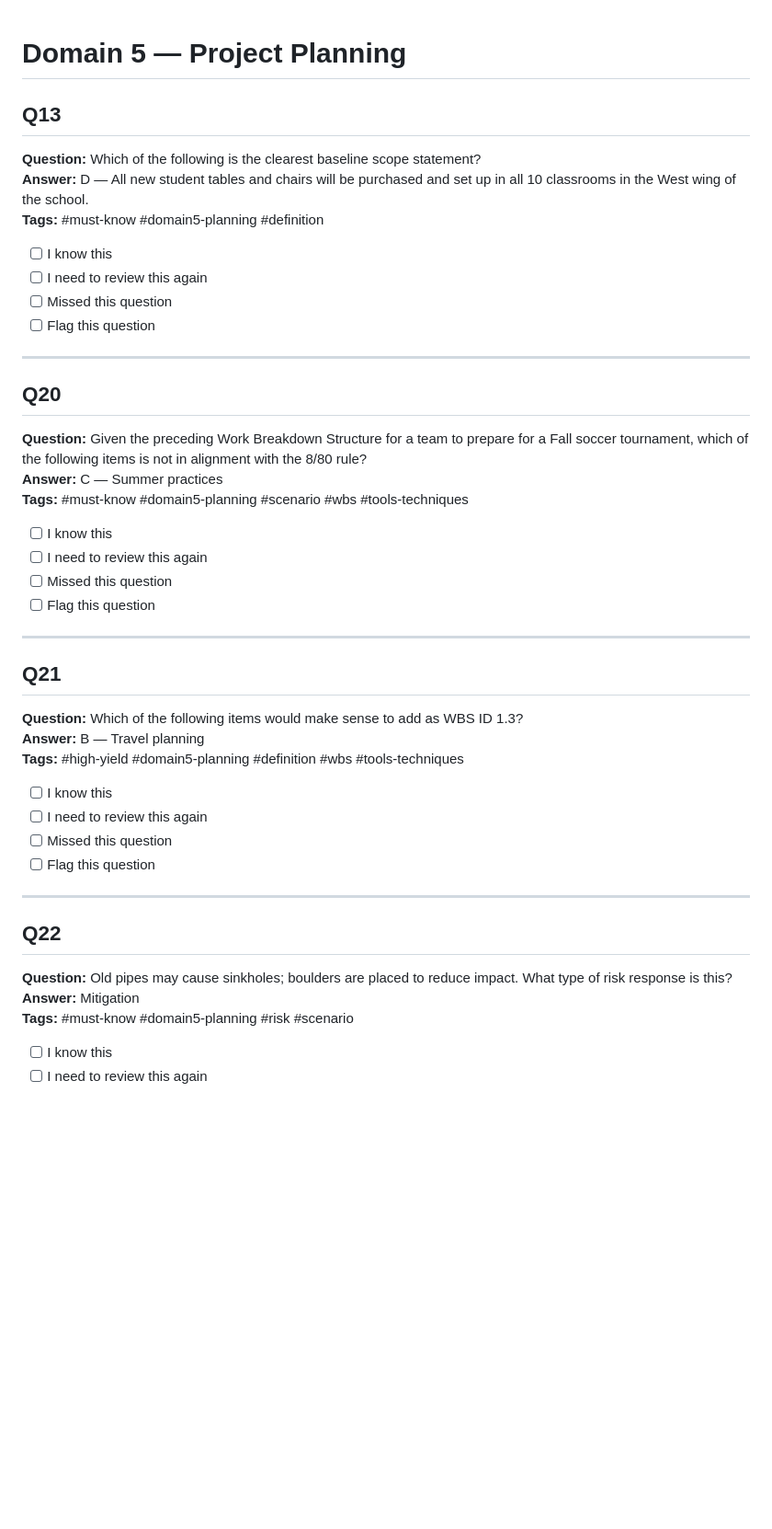
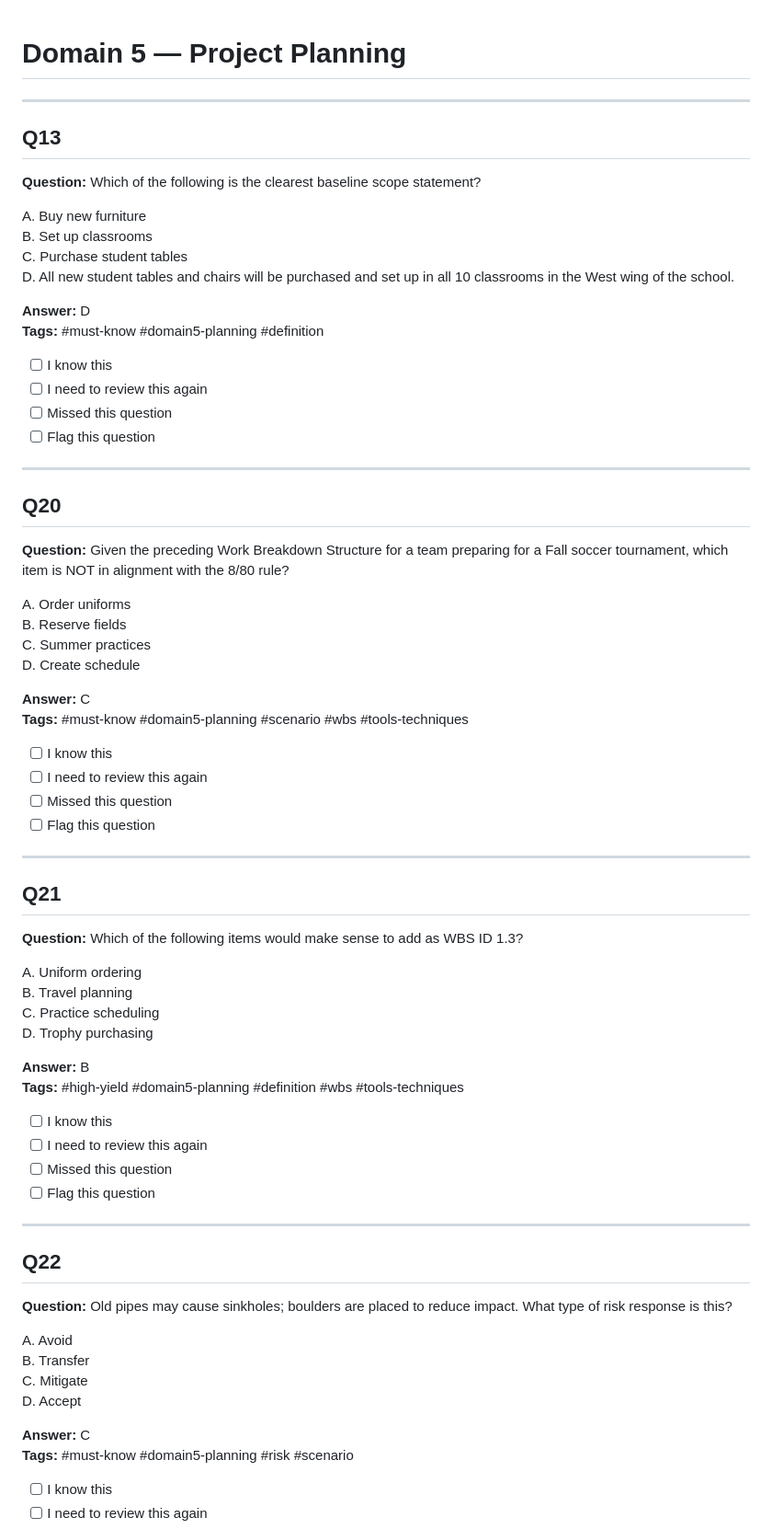
Before and after one commit to testingwgu-bit/c722-practice-test, a Markdown page: questions/domain-tests/domain5.md, the part around one of its changes. Shown at 92% size. Rendered like a GitHub page; blank space fills up the shorter version.

```diff
--- a/questions/domain-tests/domain5.md
+++ b/questions/domain-tests/domain5.md
@@ -1,8 +1,16 @@
 # Domain 5 — Project Planning
+
+---
 
 ## Q13
 **Question:** Which of the following is the clearest baseline scope statement?
-**Answer:** D — All new student tables and chairs will be purchased and set up in all 10 classrooms in the West wing of the school.
+
+A. Buy new furniture
+B. Set up classrooms
+C. Purchase student tables
+D. All new student tables and chairs will be purchased and set up in all 10 classrooms in the West wing of the school.
+
+**Answer:** D
 **Tags:** #must-know #domain5-planning #definition
 
 - [ ] I know this
@@ -13,8 +21,14 @@
 ---
 
 ## Q20
-**Question:** Given the preceding Work Breakdown Structure for a team to prepare for a Fall soccer tournament, which of the following items is not in alignment with the 8/80 rule?
-**Answer:** C — Summer practices
+**Question:** Given the preceding Work Breakdown Structure for a team preparing for a Fall soccer tournament, which item is NOT in alignment with the 8/80 rule?
+
+A. Order uniforms
+B. Reserve fields
+C. Summer practices
+D. Create schedule
+
+**Answer:** C
 **Tags:** #must-know #domain5-planning #scenario #wbs #tools-techniques
 
 - [ ] I know this
@@ -26,7 +40,13 @@
 
 ## Q21
 **Question:** Which of the following items would make sense to add as WBS ID 1.3?
-**Answer:** B — Travel planning
+
+A. Uniform ordering
+B. Travel planning
+C. Practice scheduling
+D. Trophy purchasing
+
+**Answer:** B
 **Tags:** #high-yield #domain5-planning #definition #wbs #tools-techniques
 
 - [ ] I know this
@@ -38,7 +58,13 @@
 
 ## Q22
 **Question:** Old pipes may cause sinkholes; boulders are placed to reduce impact. What type of risk response is this?
-**Answer:** Mitigation
+
+A. Avoid
+B. Transfer
+C. Mitigate
+D. Accept
+
+**Answer:** C
 **Tags:** #must-know #domain5-planning #risk #scenario
 
 - [ ] I know this
```
Also changed, not shown: other parts of questions/domain-tests/domain5.md (+63 -9 lines).
